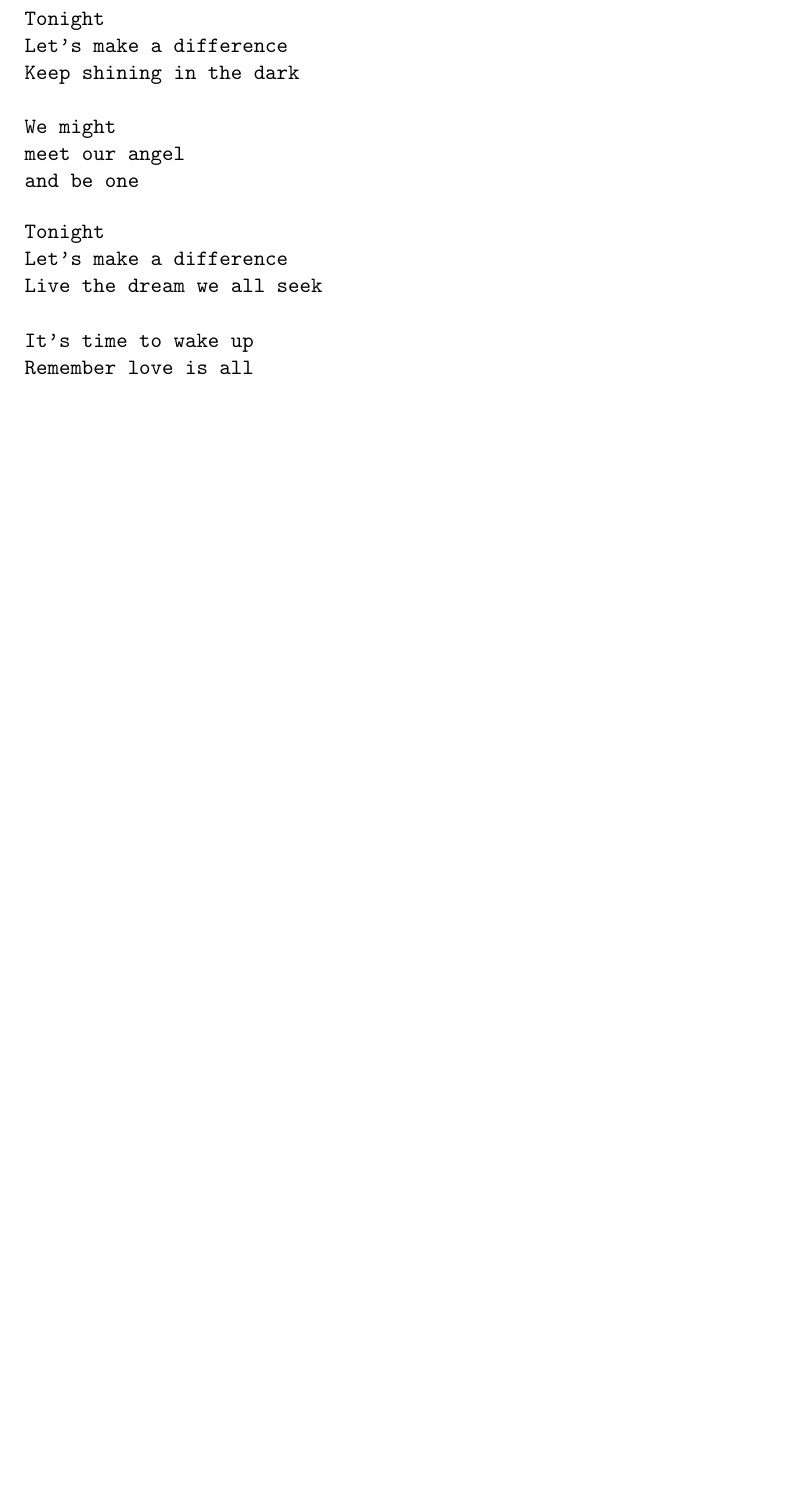
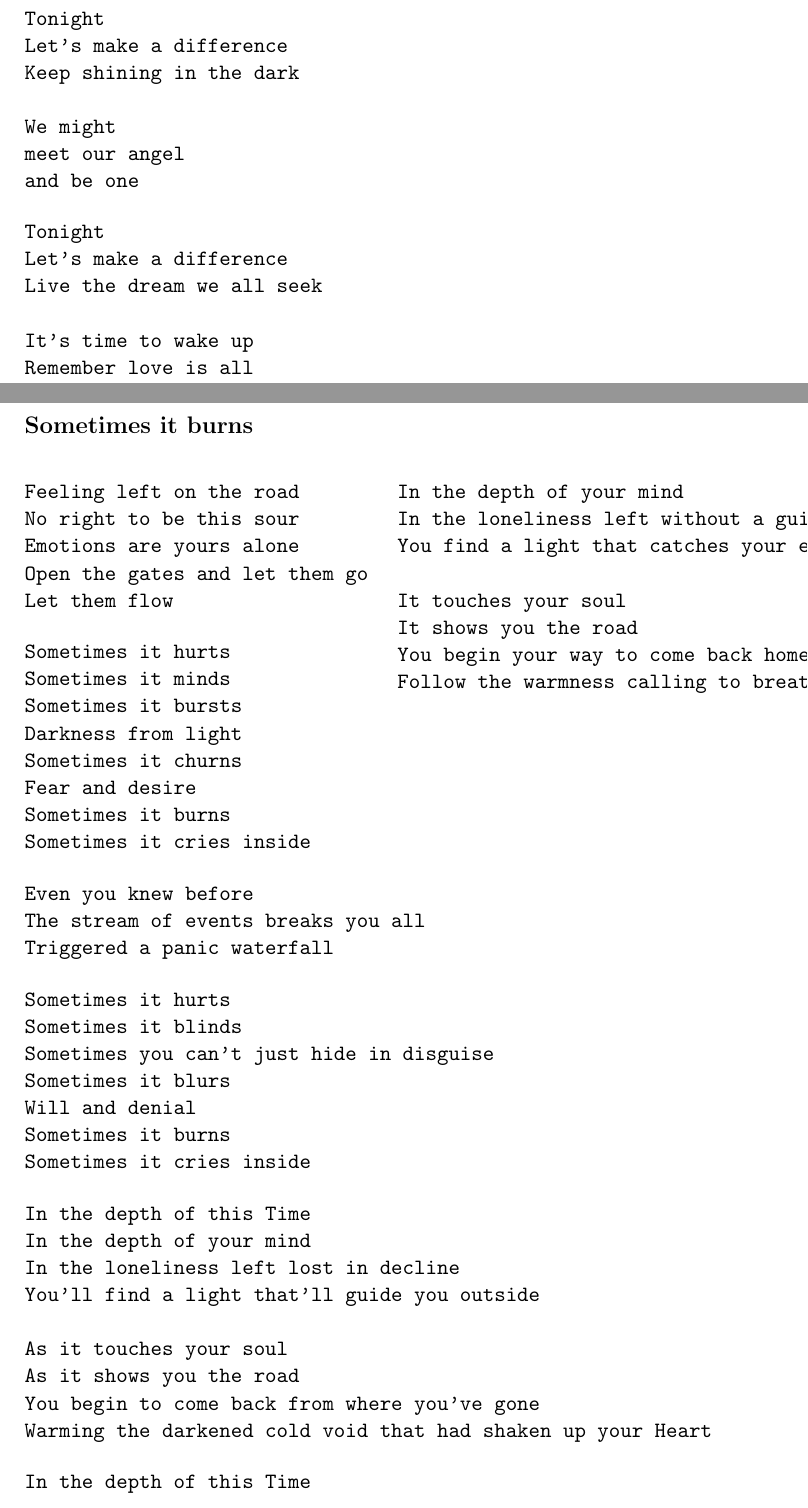
Before and after one commit to VincentSoloOfficial/vincentsolo.com, a LaTeX document (VincentSolo_Songbook.tex): part of page 22 of 42 before the commit and two parts of pages 22 and 23 of 44 after it, the two joined at a grey line, cut so that both start at the same text, the shorter picture padded with empty space. Compiled offline with pdfLaTeX.

Commit message:
ajout fear chaped blue et Sometimes it burns

```diff
--- a/VincentSolo_Songbook.tex
+++ b/VincentSolo_Songbook.tex
@@ -1014,3 +1014,66 @@ It's time to wake up
 Remember love is all
 \end{refrain}
 \end{song}
+
+%  ::::::::   ::::::::  ::::    ::::  :::::::::: ::::::::::: ::::::::::: ::::    ::::  :::::::::: ::::::::       ::::::::::: :::::::::::      :::::::::  :::    ::: :::::::::  ::::    :::  ::::::::
+% :+:    :+: :+:    :+: +:+:+: :+:+:+ :+:            :+:         :+:     +:+:+: :+:+:+ :+:       :+:    :+:          :+:         :+:          :+:    :+: :+:    :+: :+:    :+: :+:+:   :+: :+:    :+:
+% +:+        +:+    +:+ +:+ +:+:+ +:+ +:+            +:+         +:+     +:+ +:+:+ +:+ +:+       +:+                 +:+         +:+          +:+    +:+ +:+    +:+ +:+    +:+ :+:+:+  +:+ +:+
+% +#++:++#++ +#+    +:+ +#+  +:+  +#+ +#++:++#       +#+         +#+     +#+  +:+  +#+ +#++:++#  +#++:++#++          +#+         +#+          +#++:++#+  +#+    +:+ +#++:++#:  +#+ +:+ +#+ +#++:++#++
+%        +#+ +#+    +#+ +#+       +#+ +#+            +#+         +#+     +#+       +#+ +#+              +#+          +#+         +#+          +#+    +#+ +#+    +#+ +#+    +#+ +#+  +#+#+#        +#+
+% #+#    #+# #+#    #+# #+#       #+# #+#            #+#         #+#     #+#       #+# #+#       #+#    #+#          #+#         #+#          #+#    #+# #+#    #+# #+#    #+# #+#   #+#+# #+#    #+#
+%  ########   ########  ###       ### ##########     ###     ########### ###       ### ########## ########       ###########     ###          #########   ########  ###    ### ###    ####  ########
+\begin{song}{Sometimes it burns}
+\begin{couplet}
+Feeling left on the road
+No right to be this sour
+Emotions are yours alone
+Open the gates and let them go
+Let them flow
+\end{couplet}
+\begin{refrain}
+Sometimes it hurts
+Sometimes it minds
+Sometimes it bursts
+Darkness from light
+Sometimes it churns
+Fear and desire
+Sometimes it burns
+Sometimes it cries inside
+\end{refrain}
+\begin{couplet}
+Even you knew before
+The stream of events breaks you all
+Triggered a panic waterfall
+\end{couplet}
+\begin{refrain}
+Sometimes it hurts
+Sometimes it blinds
+Sometimes you can't just hide in disguise
+Sometimes it blurs
+Will and denial
+Sometimes it burns
+Sometimes it cries inside
+\end{refrain}
+\begin{pont}
+In the depth of this Time
+In the depth of your mind
+In the loneliness left lost in decline
+You'll find a light that'll guide you outside
+
+As it touches your soul
+As it shows you the road
+You begin to come back from where you've gone
+Warming the darkened cold void that had shaken up your Heart
+\end{pont}
+\begin{pont}
+In the depth of this Time
+In the depth of your mind
+In the loneliness left without a guide
+You find a light that catches your eye
+
+It touches your soul
+It shows you the road
+You begin your way to come back home
+Follow the warmness calling to breathe in the sky
+\end{pont}
+\end{song}
```
Also changed, not shown: VincentSolo_Songbook.pdf (added), VincentSolo_Songbook.tex (44 more changed lines).
